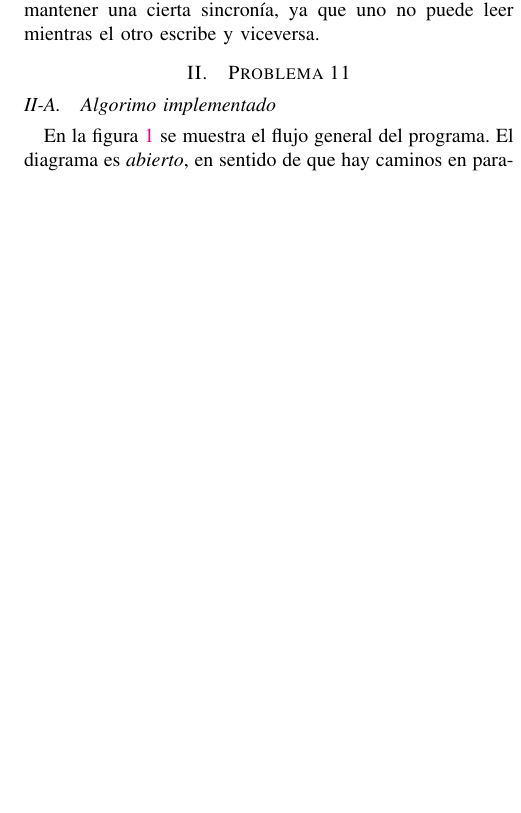
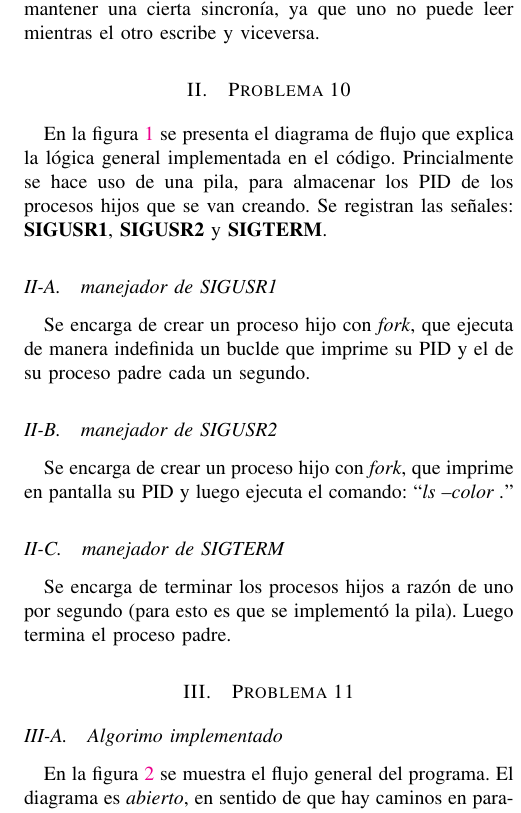
Before and after one commit to TomiVidal99/facu3, a LaTeX paper (SOyR/practica_2/informe/informe_2.tex): part of one column of page 1 of 2 before the commit and part of one column of page 1 of 3 after it, cut so that both start at the same text, the shorter picture padded with empty space. Compiled offline with pdfLaTeX.

Commit message:
TP2 de SOyR terminado

```diff
--- a/SOyR/practica_2/informe/informe_2.tex
+++ b/SOyR/practica_2/informe/informe_2.tex
@@ -159,6 +159,14 @@ fill=green!30]
 \section{Problemas presentados}
 \subsection{Problema 10}
 
-
 \subsection{Problema 11}
 Se debe crear un programa que pueda actuar de \textit{dos formas diferentes}, como: \textbf{proceso A} o \textbf{proceso B}. Ambos deben poder acceder a un \textit{bloque de memoria compartida}, para poder leer y escribir datos en común. Ambos procesos deben mantener una cierta sincronía, ya que uno no puede leer mientras el otro escribe y viceversa.
+
+\section{Problema 10}
+En la figura \ref{fig:diag_flujo_p10} se presenta el diagrama de flujo que explica la lógica general implementada en el código. Princialmente se hace uso de una pila, para almacenar los PID de los procesos hijos que se van creando. Se registran las señales: \textbf{SIGUSR1}, \textbf{SIGUSR2} y \textbf{SIGTERM}.
+\subsection{manejador de SIGUSR1}
+Se encarga de crear un proceso hijo con \textit{fork}, que ejecuta de manera indefinida un buclde que imprime su PID y el de su proceso padre cada un segundo.
+\subsection{manejador de SIGUSR2}
+Se encarga de crear un proceso hijo con \textit{fork}, que imprime en pantalla su PID y luego ejecuta el comando: ``\textit{ls --color .}''
+\subsection{manejador de SIGTERM}
+Se encarga de terminar los procesos hijos a razón de uno por segundo (para esto es que se implementó la pila). Luego termina el proceso padre.
@@ -165,10 +178,12 @@ Se debe crear un programa que pueda actuar de \textit{dos formas diferentes}, co
+  \label{fig:diag_flujo_p10}
+\end{figure*}
 
 \section{Problema 11}
 \subsection{Algorimo implementado}
 En la figura \ref{fig:diag_flujo_p11} se muestra el flujo general del programa. El diagrama es \textit{abierto}, en sentido de que hay caminos en paralelo, esto se debe a que el programa tiene un comportamiento concurrente, ya que se registran manejadores de señales que esperan a ser llamados por \textbf{SIGUSR1} y \textbf{SIGTERM}.
 \begin{figure*}[tb]
   \centering
-  \includegraphics[width=\textwidth]{./diagrama_flujo_tp2.png}
+  \includegraphics[width=\textwidth]{./diagrama_flujo_tp2_p11.png}
   \caption{Diagrama de flujo del problema 11.}
   \label{fig:diag_flujo_p11}
 \end{figure*}
```
Also changed, not shown: SOyR/practica_2/informe/diagrama_flujo_tp2_p10.png (added), SOyR/practica_2/informe/diagrama_flujo_tp2_p11.png (renamed from SOyR/practica_2/informe/diagrama_flujo_tp2.png), SOyR/practica_2/informe/informe_2.pdf, SOyR/practica_2/informe/informe_2.tex (6 more changed lines), 1 other file.
